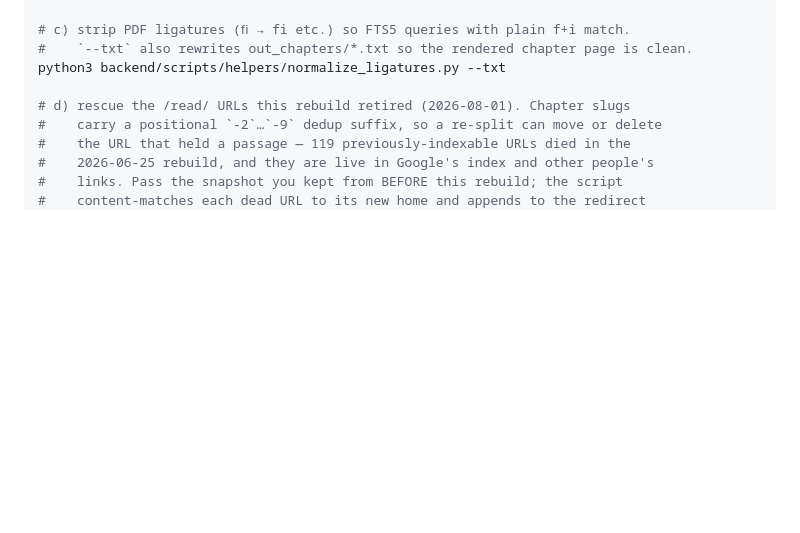
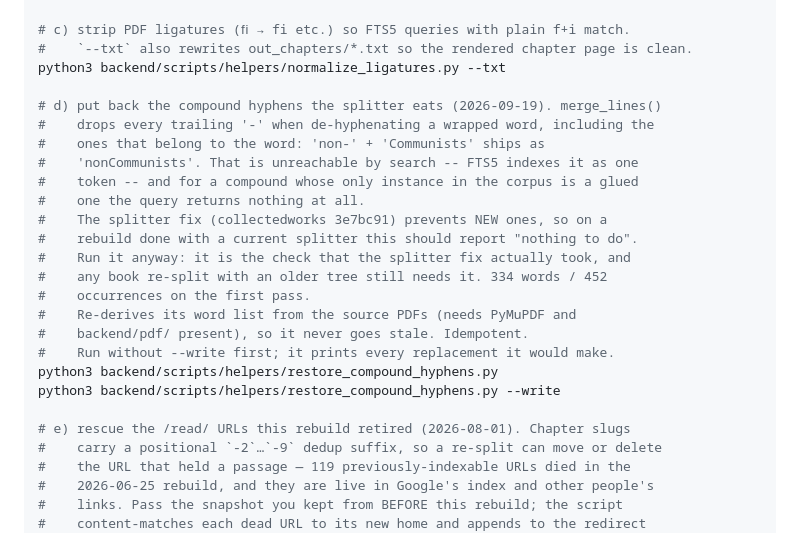
Before and after one commit to vbamba/collectedworks21, a Markdown page: docs/DEPLOY.md, the part around the change. Drawn GitHub-style; blank space fills up the shorter version.

Commit message:
docs(deploy): add restore_compound_hyphens.py to the post-rebuild fixups
Without this the next full rebuild silently reintroduces all 452 eaten
compound hyphens ('non-Communists' -> 'nonCommunists'), because the repair
lives in out_chapters/ and chapters.db, not in the splitter output.

Added as §3 step (d), between the ligature pass and the slug-redirect pass;
build_slug_redirects renumbers to (e). It goes before the redirect step on
purpose — that script content-matches dead URLs to their new homes, so it
should see the final text.

The splitter fix (collectedworks 3e7bc91) means a rebuild done with a current
splitter should report 'nothing to do'. The step stays in the list anyway: it
is the check that the splitter fix took, and any book re-split from an older
tree still needs it.

Also synced the short copy of the fixup list in BACKLOG.md, and flagged two
ways it had already drifted from §3 (strip_oversized_sections is a .py now,
not the superseded .sql; build_slug_redirects is missing) rather than editing
around them silently.

Verified the documented invocation runs clean from the repo root.

Co-Authored-By: Claude Opus 5 (1M context) <noreply@anthropic.com>

```diff
--- a/docs/DEPLOY.md
+++ b/docs/DEPLOY.md
@@ -414,7 +414,24 @@ python3 backend/scripts/helpers/recover_letters_verse_breaks.py --db
 #    `--txt` also rewrites out_chapters/*.txt so the rendered chapter page is clean.
 python3 backend/scripts/helpers/normalize_ligatures.py --txt
 
-# d) rescue the /read/ URLs this rebuild retired (2026-08-01). Chapter slugs
+# d) put back the compound hyphens the splitter eats (2026-09-19). merge_lines()
+#    drops every trailing '-' when de-hyphenating a wrapped word, including the
+#    ones that belong to the word: 'non-' + 'Communists' ships as
+#    'nonCommunists'. That is unreachable by search -- FTS5 indexes it as one
+#    token -- and for a compound whose only instance in the corpus is a glued
+#    one the query returns nothing at all.
+#    The splitter fix (collectedworks 3e7bc91) prevents NEW ones, so on a
+#    rebuild done with a current splitter this should report "nothing to do".
+#    Run it anyway: it is the check that the splitter fix actually took, and
+#    any book re-split with an older tree still needs it. 334 words / 452
+#    occurrences on the first pass.
+#    Re-derives its word list from the source PDFs (needs PyMuPDF and
+#    backend/pdf/ present), so it never goes stale. Idempotent.
+#    Run without --write first; it prints every replacement it would make.
+python3 backend/scripts/helpers/restore_compound_hyphens.py
+python3 backend/scripts/helpers/restore_compound_hyphens.py --write
+
+# e) rescue the /read/ URLs this rebuild retired (2026-08-01). Chapter slugs
 #    carry a positional `-2`…`-9` dedup suffix, so a re-split can move or delete
 #    the URL that held a passage — 119 previously-indexable URLs died in the
 #    2026-06-25 rebuild, and they are live in Google's index and other people's
```
Also changed, not shown: docs/BACKLOG.md (+8 -0 lines).
